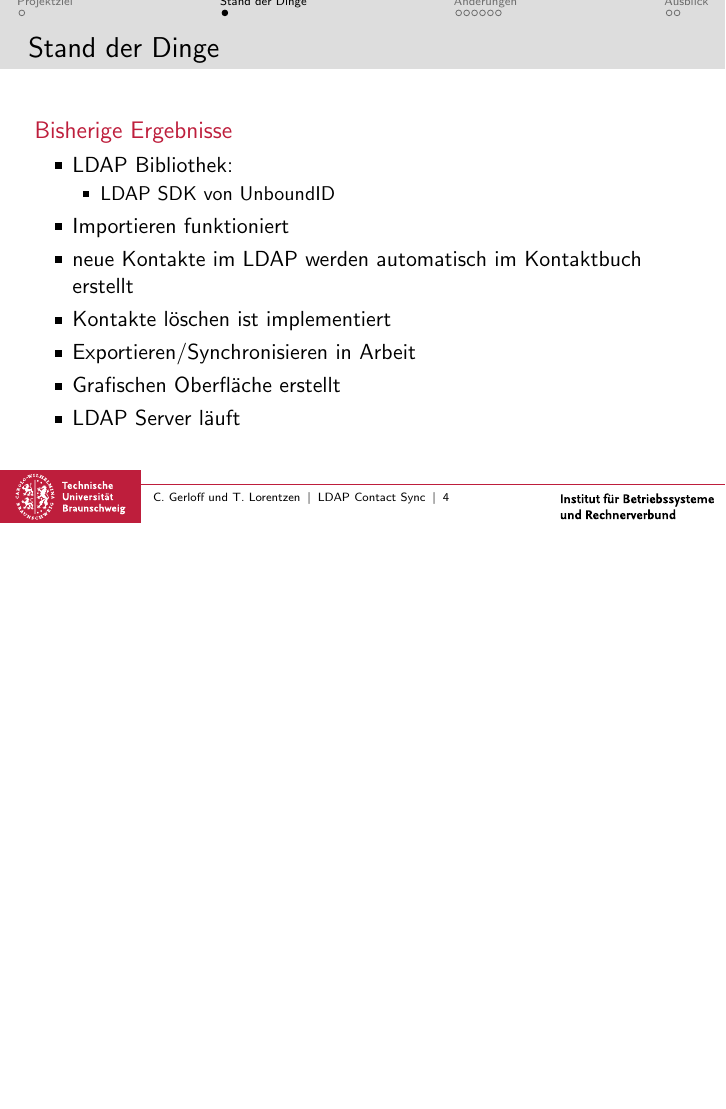
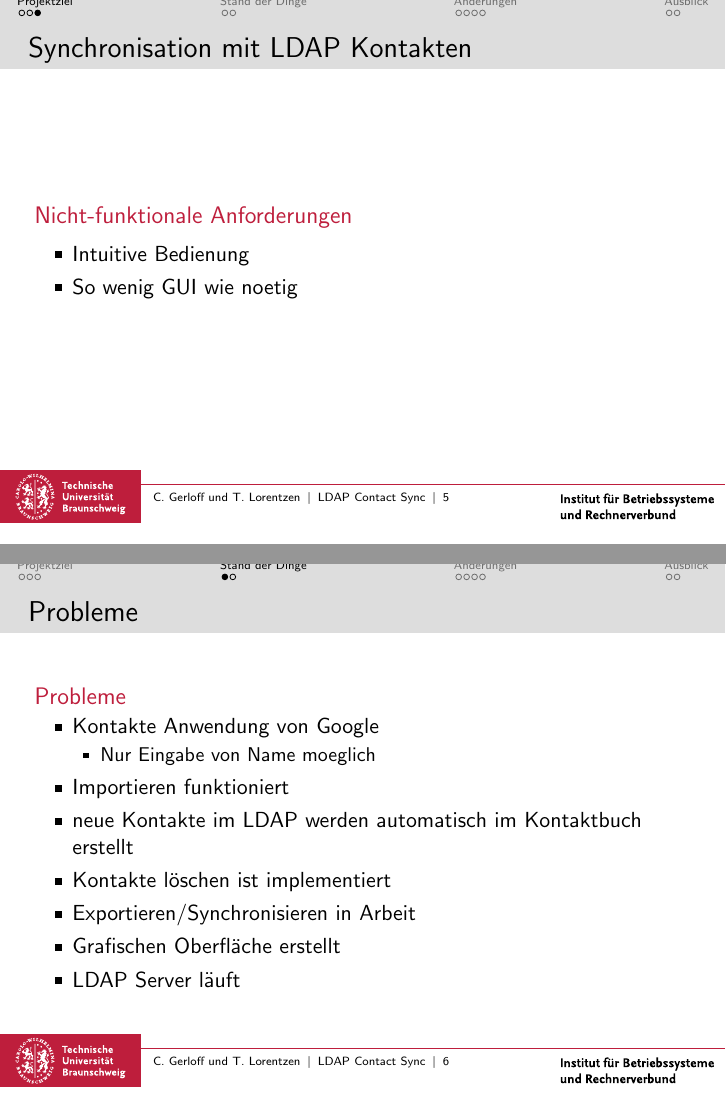
Before and after one commit to soneyworld/AndroidLab, LaTeX slides (doc/FinalPresentation/presentation.tex): page 4 of 12 before the commit and pages 5 and 6 of 13 after it, the two joined at a grey line, the shorter picture padded with empty space. Compiled offline with pdfLaTeX; the source files are stored in an older character set and shown here as Unicode.

Commit message:
Created structure for final presentation

```diff
--- a/doc/FinalPresentation/presentation.tex
+++ b/doc/FinalPresentation/presentation.tex
@@ -13,7 +13,7 @@
 %\setbeamertemplate{itemize items}[square]
 \setbeamertemplate{itemize items}[tusquare]
 
-\subtitle{Labor Android Programmierung - 2. Review}
+\subtitle{Labor Android Programmierung - Final presentation}
 \title{LDAP Contact Sync}
 \author[C. Gerloff und T. Lorentzen]{Till Lorentzen und Christopher Gerloff}
 \institute[TU Braunschweig, IBR]{Technische Universität Braunschweig, IBR}
@@ -52,17 +69,30 @@
 
  \end{itemize}
  \end{block}
+
+ \
+}
+
+\frame{
+ \frametitle{Synchronisation mit LDAP Kontakten}
+ \begin{block}{Nicht-funktionale Anforderungen}
+ \begin{itemize}
+    \item Intuitive Bedienung
+    \item So wenig GUI wie noetig
+
+ \end{itemize}
+ \end{block}
 }
 
 \section{Stand der Dinge}
 \frame{
-	\frametitle{Stand der Dinge}
+	\frametitle{Probleme}
 
- 	  \begin{block}{Bisherige Ergebnisse}
+ 	  \begin{block}{Probleme}
    	      \begin{itemize}
-                  \item LDAP Bibliothek:
+                  \item Kontakte Anwendung von Google
                     \begin{itemize}
-                      \item LDAP SDK von UnboundID
+                      \item Nur Eingabe von Name moeglich
                     \end{itemize}
                   \item Importieren funktioniert
 		  \item neue Kontakte im LDAP werden automatisch im Kontaktbuch erstellt
@@ -73,6 +103,26 @@
                 \end{itemize}
            \end{block}
 }
+
+\frame{
+	\frametitle{Loesungen}
+
+ 	  \begin{block}{Loesungen}
+   	      \begin{itemize}
+                  \item Eigener Kontakteditor
+                    \begin{itemize}
+                      \item Aufgerufen durch Intent aus der Kontakte Anwendung
+                    \end{itemize}
+                  \item Importieren funktioniert
+		  \item neue Kontakte im LDAP werden automatisch im Kontaktbuch erstellt
+		  \item Kontakte löschen ist implementiert
+		  \item Exportieren/Synchronisieren in Arbeit
+                  \item Grafischen Oberfläche erstellt
+                  \item LDAP Server läuft
+                \end{itemize}
+           \end{block}
+}
+
 
 \section{Änderungen}
 \frame{
```
Also changed, not shown: doc/FinalPresentation/presentation.pdf, doc/FinalPresentation/presentation.tex (51 more changed lines), 5 other files.
